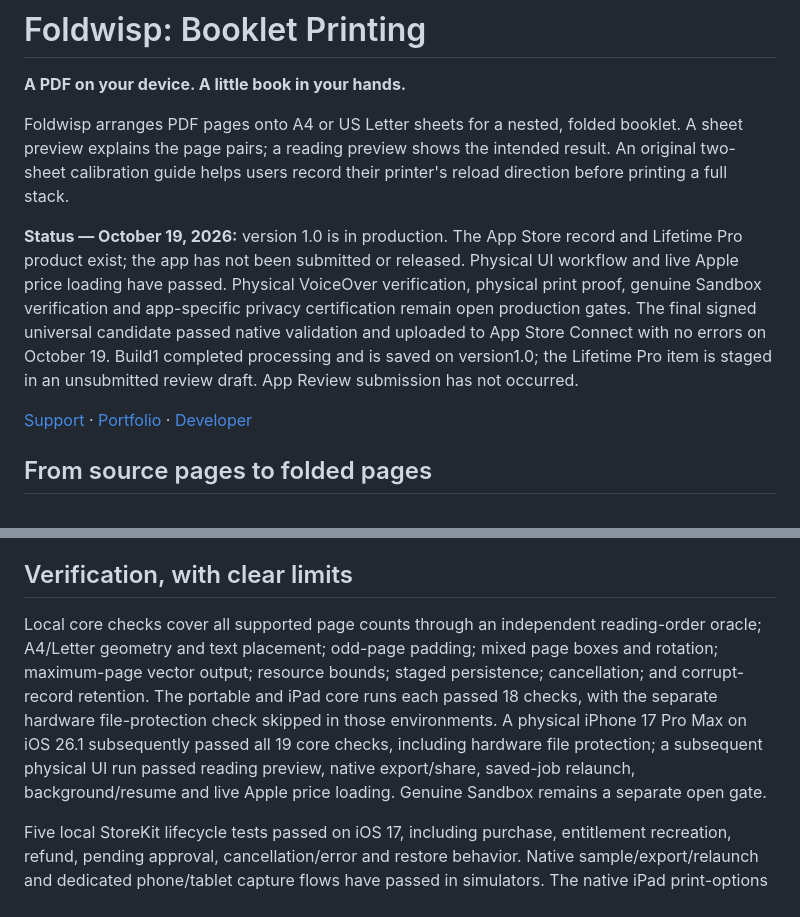
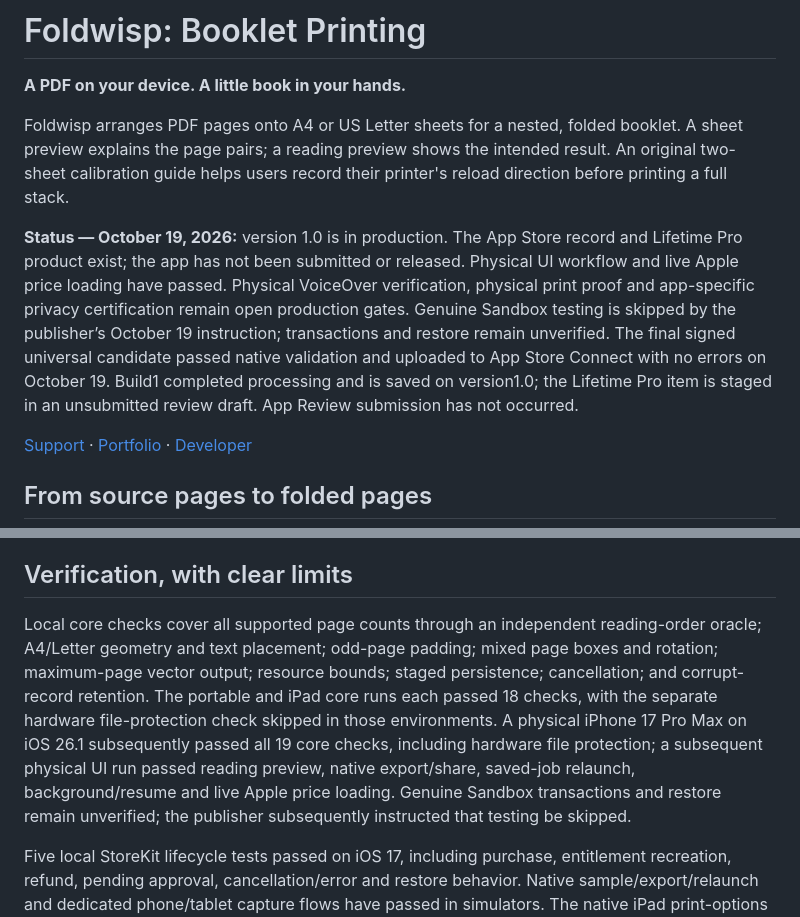
Before and after one commit to sepidehdalir/foldwisp-showcase, a Markdown page: README.md, 2 parts joined by grey strips. Drawn GitHub-style.

Commit message:
Record publisher-directed Sandbox testing skip

```diff
--- a/README.md
+++ b/README.md
@@ -6,7 +6,7 @@
 
 Foldwisp arranges PDF pages onto A4 or US Letter sheets for a nested, folded booklet. A sheet preview explains the page pairs; a reading preview shows the intended result. An original two-sheet calibration guide helps users record their printer's reload direction before printing a full stack.
 
-**Status — October 19, 2026:** version 1.0 is in production. The App Store record and Lifetime Pro product exist; the app has not been submitted or released. Physical UI workflow and live Apple price loading have passed. Physical VoiceOver verification, physical print proof, genuine Sandbox verification and app-specific privacy certification remain open production gates. The final signed universal candidate passed native validation and uploaded to App Store Connect with no errors on October 19. Build1 completed processing and is saved on version1.0; the Lifetime Pro item is staged in an unsubmitted review draft. App Review submission has not occurred.
+**Status — October 19, 2026:** version 1.0 is in production. The App Store record and Lifetime Pro product exist; the app has not been submitted or released. Physical UI workflow and live Apple price loading have passed. Physical VoiceOver verification, physical print proof and app-specific privacy certification remain open production gates. Genuine Sandbox testing is skipped by the publisher’s October 19 instruction; transactions and restore remain unverified. The final signed universal candidate passed native validation and uploaded to App Store Connect with no errors on October 19. Build1 completed processing and is saved on version1.0; the Lifetime Pro item is staged in an unsubmitted review draft. App Review submission has not occurred.
 
 [Support](https://sepidehdalir.github.io/foldwisp-showcase/) · [Portfolio](https://github.com/sepidehdalir/ios-app-portfolio) · [Developer](https://www.arvinify.com)
 
@@ -43,7 +43,7 @@ The iPad layout places saved jobs beside a larger workspace. Accessibility text
 
 ## Verification, with clear limits
 
-Local core checks cover all supported page counts through an independent reading-order oracle; A4/Letter geometry and text placement; odd-page padding; mixed page boxes and rotation; maximum-page vector output; resource bounds; staged persistence; cancellation; and corrupt-record retention. The portable and iPad core runs each passed 18 checks, with the separate hardware file-protection check skipped in those environments. A physical iPhone 17 Pro Max on iOS 26.1 subsequently passed all 19 core checks, including hardware file protection; a subsequent physical UI run passed reading preview, native export/share, saved-job relaunch, background/resume and live Apple price loading. Genuine Sandbox remains a separate open gate.
+Local core checks cover all supported page counts through an independent reading-order oracle; A4/Letter geometry and text placement; odd-page padding; mixed page boxes and rotation; maximum-page vector output; resource bounds; staged persistence; cancellation; and corrupt-record retention. The portable and iPad core runs each passed 18 checks, with the separate hardware file-protection check skipped in those environments. A physical iPhone 17 Pro Max on iOS 26.1 subsequently passed all 19 core checks, including hardware file protection; a subsequent physical UI run passed reading preview, native export/share, saved-job relaunch, background/resume and live Apple price loading. Genuine Sandbox transactions and restore remain unverified; the publisher subsequently instructed that testing be skipped.
 
 Five local StoreKit lifecycle tests passed on iOS 17, including purchase, entitlement recreation, refund, pending approval, cancellation/error and restore behavior. Native sample/export/relaunch and dedicated phone/tablet capture flows have passed in simulators. The native iPad print-options screen was presented without sending a print job. Selected native contrast and control-description audits passed in Light and Dark Mode after correcting text, modal buttons and Form headings. The refreshed marketing campaign uses that final UI. These audits do not establish a complete VoiceOver/device accessibility pass.
 
```
